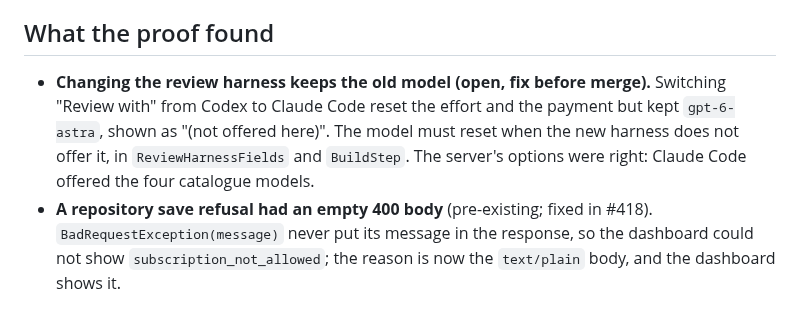
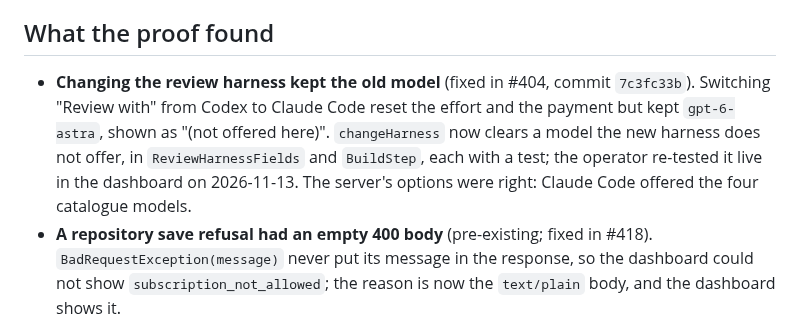
Before and after one commit to artyomsv/code-spire, a Markdown page: docs/factory/HARNESS-REVIEWS-3B-ACCEPTANCE.md, the part around the change. Rendered like a GitHub page.

Commit message:
Record the harness-change model reset as fixed
The acceptance record still listed the kept model as open; #404 fixed
it in 7c3fc33b and the operator re-tested it live on 2026-11-13.
UNVERIFIED's 3b entry had no such claim, but still called the repository
save's 400 body empty, which this PR fixes; it now says tests only.

Part of #391

```diff
--- a/docs/factory/HARNESS-REVIEWS-3B-ACCEPTANCE.md
+++ b/docs/factory/HARNESS-REVIEWS-3B-ACCEPTANCE.md
@@ -151,10 +151,11 @@ reached `addSubscription` without the completion guard would leave the sign-in r
 
 ## What the proof found
 
-- **Changing the review harness keeps the old model (open, fix before merge).** Switching "Review with" from Codex
-  to Claude Code reset the effort and the payment but kept `gpt-6-astra`, shown as "(not offered here)". The model
-  must reset when the new harness does not offer it, in `ReviewHarnessFields` and `BuildStep`. The server's options
-  were right: Claude Code offered the four catalogue models.
+- **Changing the review harness kept the old model** (fixed in #404, commit `7c3fc33b`). Switching "Review with"
+  from Codex to Claude Code reset the effort and the payment but kept `gpt-6-astra`, shown as "(not offered here)".
+  `changeHarness` now clears a model the new harness does not offer, in `ReviewHarnessFields` and `BuildStep`, each
+  with a test; the operator re-tested it live in the dashboard on 2026-11-13. The server's options were right: Claude
+  Code offered the four catalogue models.
 - **A repository save refusal had an empty 400 body** (pre-existing; fixed in #418). `BadRequestException(message)`
   never put its message in the response, so the dashboard could not show `subscription_not_allowed`; the reason is
   now the `text/plain` body, and the dashboard shows it.
```
Also changed, not shown: docs/UNVERIFIED.md (+3 -2 lines).
